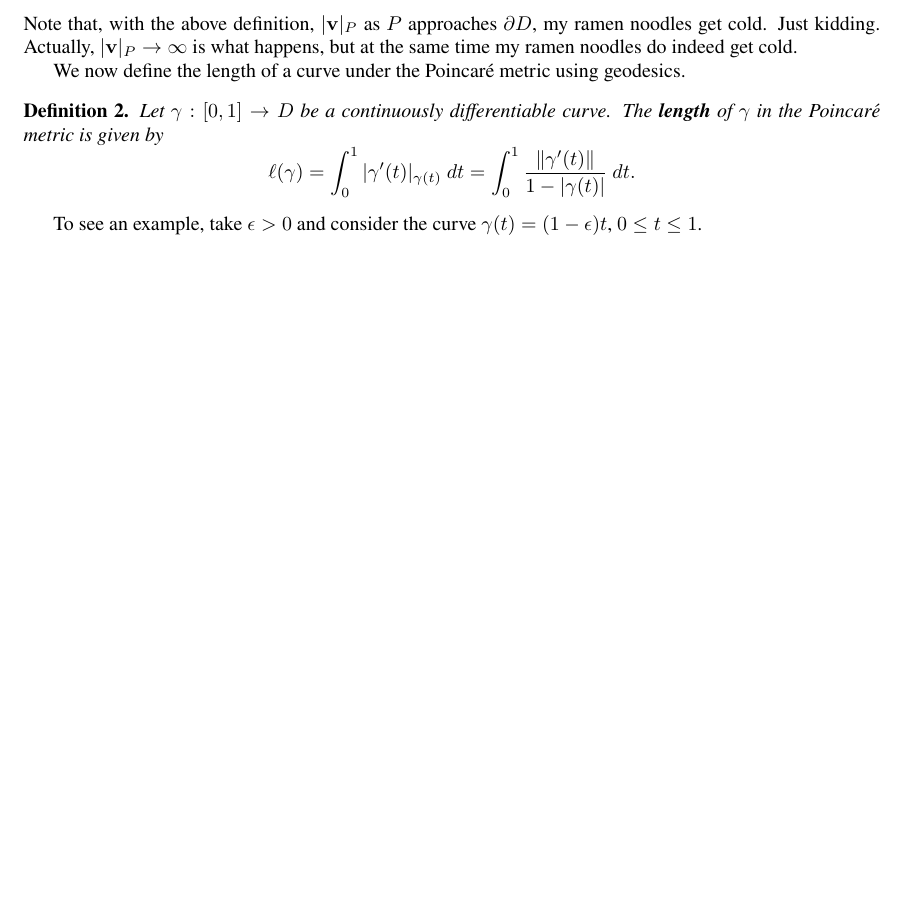
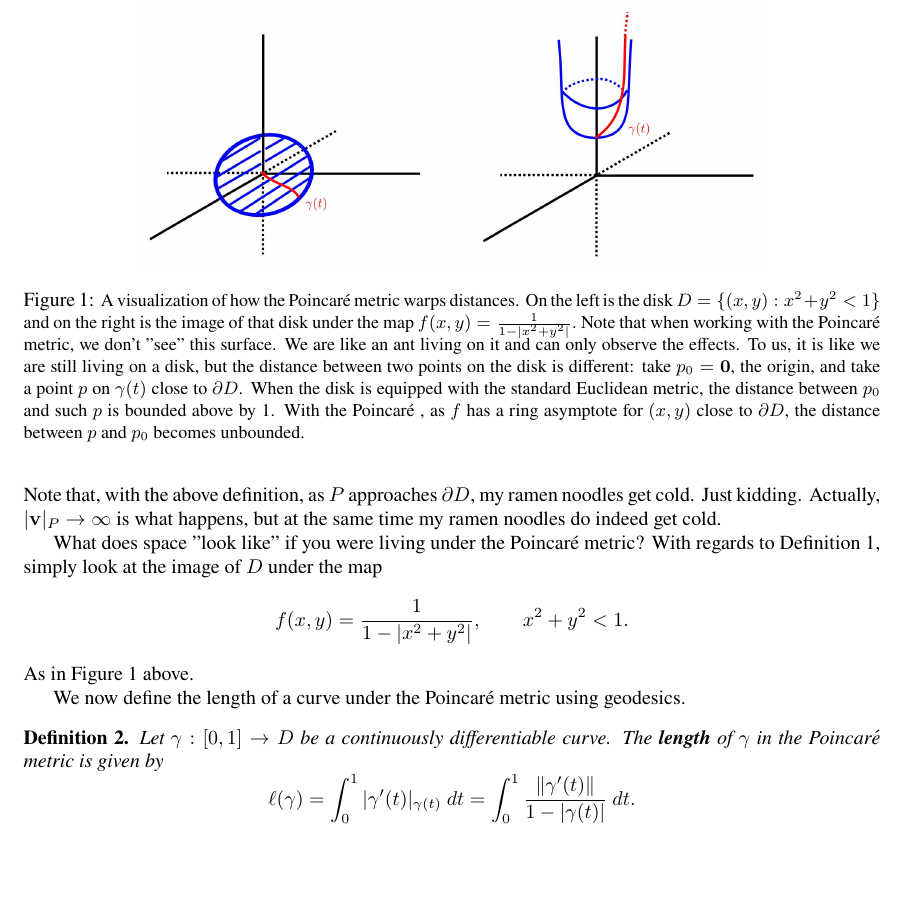
Before and after one commit to ruhevoll/gft, a LaTeX document (1 - Invariant Geometry/1.1 - Conformality and Invariance.tex): part of page 5 of 5, cut at the place of the change, the shorter picture padded with empty space. The pictures show the PDF file 1 - Invariant Geometry/1.1 - Conformality and Invariance.pdf that the author committed with the source.

Commit message:
Continuing discussion on the Poincaré metric

```diff
--- a/1 - Invariant Geometry/1.1 - Conformality and Invariance.tex
+++ b/1 - Invariant Geometry/1.1 - Conformality and Invariance.tex
@@ -139,13 +140,20 @@ To "discover" the Poincaré metric, we start with what we want (invariance of th
 		Let $P$ be a point of the unit disk $D$ and let $\mathbf{v}$ be any vector based at that point. Then, $$\boxed{|\mathbf{v}|_P = \frac{\norm{\mathbf{v}}}{1 - |P|^2}}$$ is called the \textbf{\textit{Poincaré metric}}.
 	\end{definition}
 
-	\noindent Note that, with the above definition, $|\mathbf{v}|_P$ as $P$ approaches $\partial D$, my ramen noodles get cold. Just kidding. Actually, $|\mathbf{v}|_P \to \infty$ is what happens, but at the same time my ramen noodles do indeed get cold.
+	\noindent Note that, with the above definition, as $P$ approaches $\partial D$, my ramen noodles get cold. Just kidding. Actually, $|\mathbf{v}|_P \to \infty$ is what happens, but at the same time my ramen noodles do indeed get cold.
 
 
+	What does space "look like" if you were living under the Poincaré metric? With regards to Definition 1, simply look at the image of $D$ under the map $$f(x, y) = \frac{1}{1 - |x^2 + y^2|}, \qquad x^2 + y^2 < 1.$$ As in Figure 1 above.
+
+		\begin{figure}
+			\centering
+			\includegraphics[scale = 0.25]{images/pcmetric.JPG}
+			\caption{\small{A visualization of how the Poincaré metric warps distances. On the left is the disk $D = \{(x, y) : x^2 + y^2 < 1\}$ and on the right is the image of that disk under the map $f(x, y) = \frac{1}{1 - |x^2 + y^2|}.$ Note that when working with the Poincaré metric, we don't "see" this surface. We are like an ant living on it and can only observe the effects. To us, it is like we are still living on a disk, but the distance between two points on the disk is different: take $p_0 = \mathbf{0}$, the origin, and take a point $p$ on $\gamma(t)$ close to $\partial D$. When the disk is equipped with the standard Euclidean metric, the distance between $p_0$ and such $p$ is bounded above by 1. With the Poincaré , as $f$ has a ring asymptote for $(x, y)$ close to $\partial D$, the distance between $p$ and $p_0$ becomes unbounded.}}
+		\end{figure}
 	We now define the length of a curve under the Poincaré metric using geodesics.
 		\begin{definition}
 			Let $\gamma: [0, 1] \to D$ be a continuously differentiable curve. The \textbf{\textit{length}} of $\gamma$ in the Poincaré metric is given by $$\ell(\gamma) = \int_0^1 |\gamma'(t)|_{\gamma(t)} \ dt = \int_0^1 \frac{\norm{\gamma'(t)}}{1 - |\gamma(t)|} \ dt.$$
 		\end{definition}
 
-	To see an example, take $\epsilon > 0$ and consider the curve $\gamma(t) = (1 - \epsilon)t$, $0 \leq t \leq 1$.
+
 \end{document}
```
Also changed, not shown: 1 - Invariant Geometry/1.1 - Conformality and Invariance.pdf, 1 - Invariant Geometry/images/pcmetric.JPG (added), 1 - Invariant Geometry/1.1 - Conformality and Invariance.tex (1 more changed lines), 3 other files.
